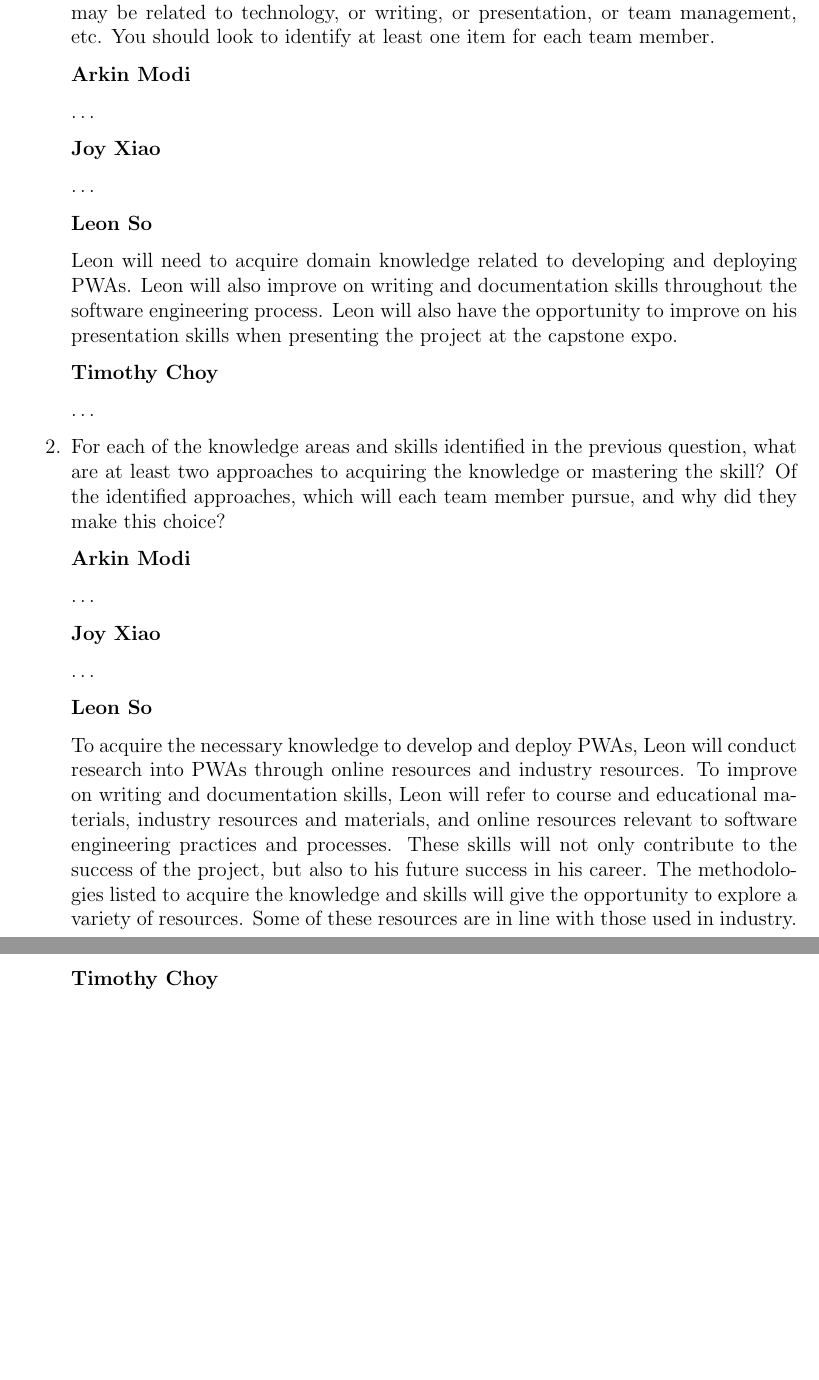
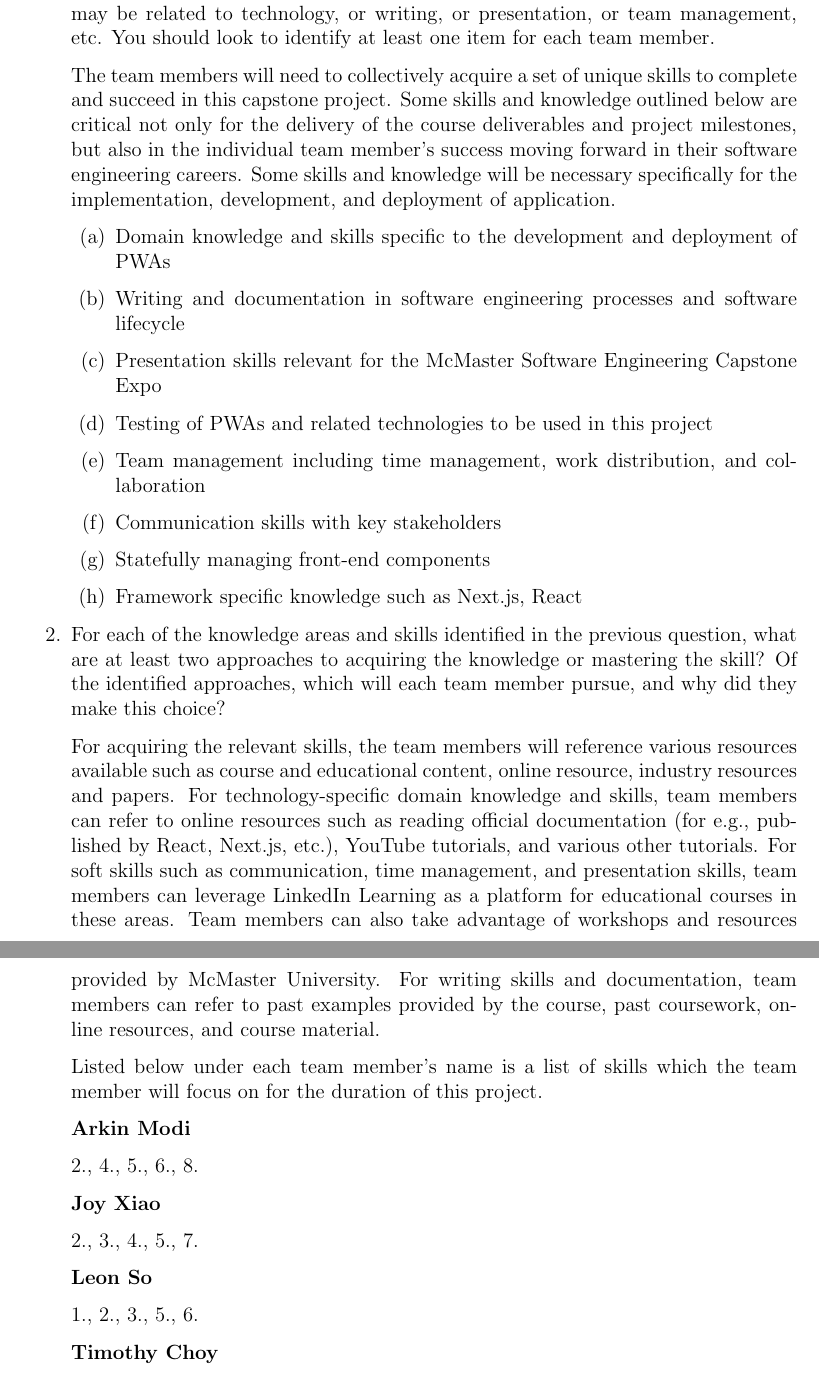
Before and after one commit to arkinmodi/project-sayyara, a LaTeX document (docs/SRS/SRS.tex): two parts of pages 31 and 32 of 32, joined at a grey line, cut so that both start at the same text, the shorter picture padded with empty space. Compiled offline with pdfLaTeX.

Commit message:
Add common team reflection content

```diff
--- a/docs/SRS/SRS.tex
+++ b/docs/SRS/SRS.tex
@@ -1306,46 +1306,50 @@ of Lifelong Learning. Please answer the following questions:
 	      computer science knowledge. Skills may be related to technology, or writing, or presentation, or
 	      team management, etc. You should look to identify at least one item for each team member.
 
-	      \textbf{Arkin Modi}
-
-	      \dots
-
-	      \textbf{Joy Xiao}
-
-	      \dots
-
-	      \textbf{Leon So}
-
-	      Leon will need to acquire domain knowledge related to developing and deploying PWAs. Leon will also
-	      improve on writing and documentation skills throughout the software engineering process. Leon will
-	      also have the opportunity to improve on his presentation skills when presenting the project at the
-	      capstone expo.
-
-	      \textbf{Timothy Choy}
-
-	      \dots
+	      The team members will need to collectively acquire a set of unique skills to complete and succeed
+	      in this capstone project. Some skills and knowledge outlined below are critical not only for the
+	      delivery of the course deliverables and project milestones, but also in the individual team
+	      member's success moving forward in their software engineering careers. Some skills and knowledge
+	      will be necessary specifically for the implementation, development, and deployment of application.
+	      \begin{enumerate}
+		      \item Domain knowledge and skills specific to the development and deployment of PWAs
+		      \item Writing and documentation in software engineering processes and software lifecycle
+		      \item Presentation skills relevant for the McMaster Software Engineering Capstone Expo
+		      \item Testing of PWAs and related technologies to be used in this project
+		      \item Team management including time management, work distribution, and collaboration
+		      \item Communication skills with key stakeholders
+		      \item Statefully managing front-end components
+		      \item Framework specific knowledge such as Next.js, React
+	      \end{enumerate}
 
 	\item For each of the knowledge areas and skills identified in the previous question, what are at least
 	      two approaches to acquiring the knowledge or mastering the skill? Of the identified approaches,
 	      which will each team member pursue, and why did they make this choice?
 
+	      For acquiring the relevant skills, the team members will reference various resources available such
+	      as course and educational content, online resource, industry resources and papers. For
+	      technology-specific domain knowledge and skills, team members can refer to online resources such as
+	      reading official documentation (for e.g., published by React, Next.js, etc.), YouTube tutorials,
+	      and various other tutorials. For soft skills such as communication, time management, and
+	      presentation skills, team members can leverage LinkedIn Learning as a platform for educational
+	      courses in these areas. Team members can also take advantage of workshops and resources provided by
+	      McMaster University. For writing skills and documentation, team members can refer to past examples
+	      provided by the course, past coursework, online resources, and course material.
+
+	      Listed below under each team member's name is a list of skills which the team member will focus on
+	      for the duration of this project.
+
 	      \textbf{Arkin Modi}
 
-	      \dots
+	      2., 4., 5., 6., 8.
 
 	      \textbf{Joy Xiao}
 
-	      \dots
+	      2., 3., 4., 5., 7.
 
 	      \textbf{Leon So}
 
-	      To acquire the necessary knowledge to develop and deploy PWAs, Leon will conduct research into PWAs
-	      through online resources and industry resources. To improve on writing and documentation skills,
-	      Leon will refer to course and educational materials, industry resources and materials, and online
-	      resources relevant to software engineering practices and processes. These skills will not only
-	      contribute to the success of the project, but also to his future success in his career. The
-	      methodologies listed to acquire the knowledge and skills will give the opportunity to explore a
-	      variety of resources. Some of these resources are in line with those used in industry.
+	      1., 2., 3., 5., 6.
 
 	      \textbf{Timothy Choy}
 
```
Also changed, not shown: docs/SRS/SRS.tex (2 more changed lines).
